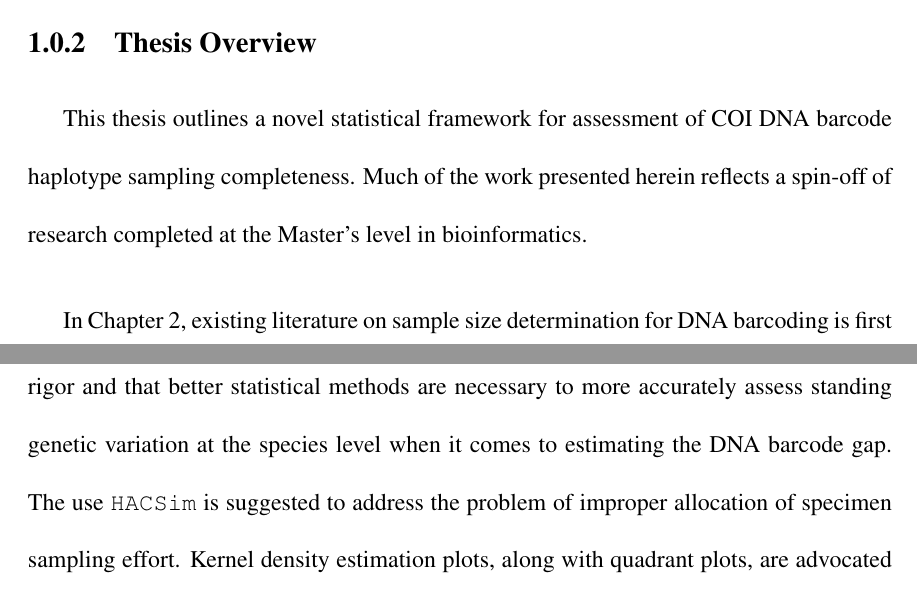
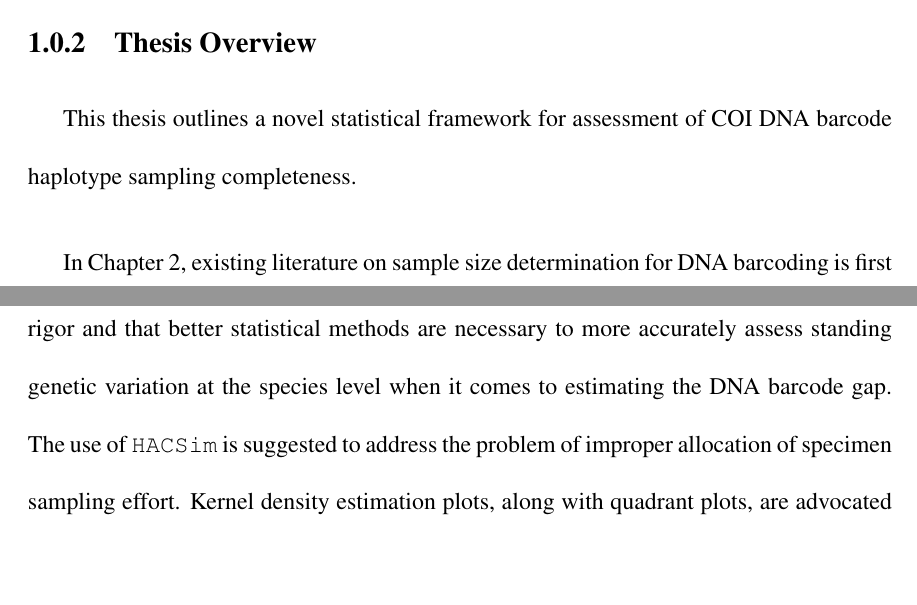
Before and after one commit to jphill01/PhD.-Thesis, a LaTeX thesis (PhD_00_Thesis.tex, which reads PhD_Chapter1.tex): two parts of pages 16 and 18 of 140, joined at a grey line, cut so that both start at the same text, the shorter picture padded with empty space. Compiled offline with pdfLaTeX; a LaTeX package or settings file that is missing is left out.

Commit message:
Add files via upload

```diff
--- a/PhD_Chapter1.tex
+++ b/PhD_Chapter1.tex
@@ -21,7 +23,7 @@ The majority of studies conducted to date on estimating sample sizes for DNA \\
 
 \subsection{Thesis Overview} \label{sec:intro1}
 
-This thesis outlines a novel statistical framework for assessment of COI DNA barcode haplotype sampling completeness. Much of the work presented herein reflects a spin-off of research completed at the Master's level in bioinformatics.
+This thesis outlines a novel statistical framework for assessment of COI DNA barcode haplotype sampling completeness.
 
 \vspace{5mm}
 
@@ -40,7 +42,7 @@ Chapter 4 extends elements discussed in Chapter 3 through delving further into t
 
 \vspace{5mm}
 
-Finally, in Chapter 5, it is argued that DNA barcoding is currently lacking in statistical rigor and that better statistical methods are necessary to more accurately assess standing genetic variation at the species level when it comes to estimating the DNA barcode gap. The use {\tt HACSim} is suggested to address the problem of improper allocation of specimen sampling effort. Kernel density estimation plots, along with quadrant plots, are advocated for in place of traditional histograms to more easily detect outlier and problematic taxa that reflect potential failures of DNA barcoding. Hypothesis testing, in addition to \\ nonparametric bootstrapping are recommended to place DNA barcoding and barcode gap analyses on firmer statistical ground through estimation of confidence intervals of \\ intraspecific and interspecific genetic distances. All proposed approaches are illustrated through a case study focussing on Pacific fishes of Canada \cite{steinke2009dna}.
+Finally, in Chapter 5, it is argued that DNA barcoding is currently lacking in statistical rigor and that better statistical methods are necessary to more accurately assess standing genetic variation at the species level when it comes to estimating the DNA barcode gap. The use of {\tt HACSim} is suggested to address the problem of improper allocation of specimen sampling effort. Kernel density estimation plots, along with quadrant plots, are advocated for in place of traditional histograms to more easily detect outlier and problematic taxa that reflect potential failures of DNA barcoding. Hypothesis testing, in addition to \\ nonparametric bootstrapping are recommended to place DNA barcoding and barcode gap analyses on firmer statistical ground through estimation of confidence intervals of \\ intraspecific and interspecific genetic distances. All proposed approaches are illustrated through a case study focussing on Pacific fishes of Canada \cite{steinke2009dna}.
 
 \vspace{5mm}
 
```
Also changed, not shown: PhD_Chapter1.tex (2 more changed lines), 6 other files.
